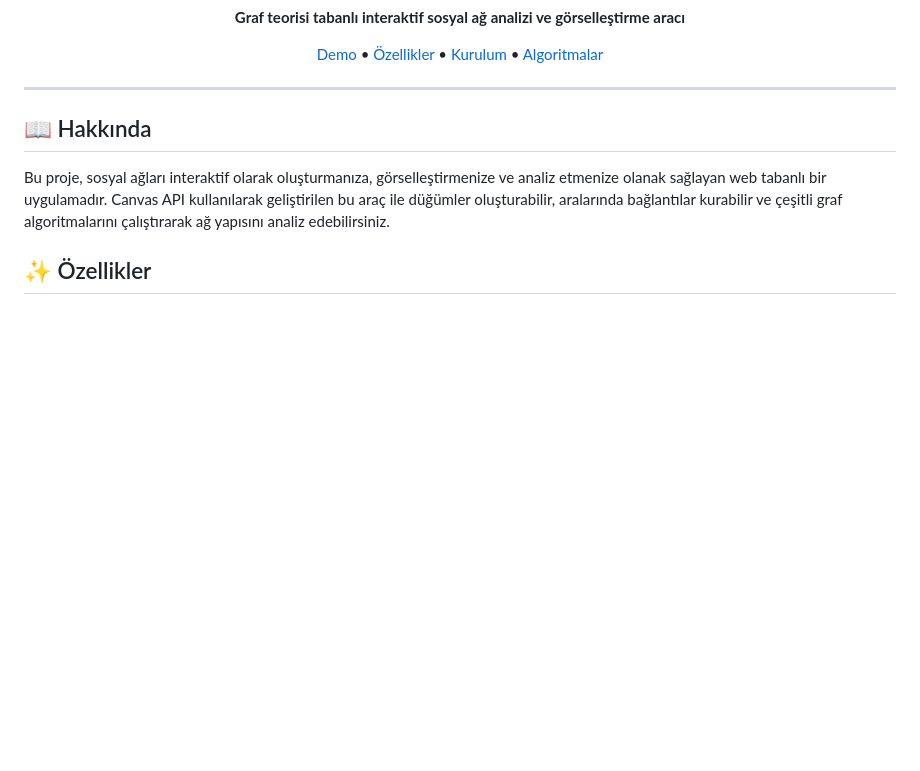
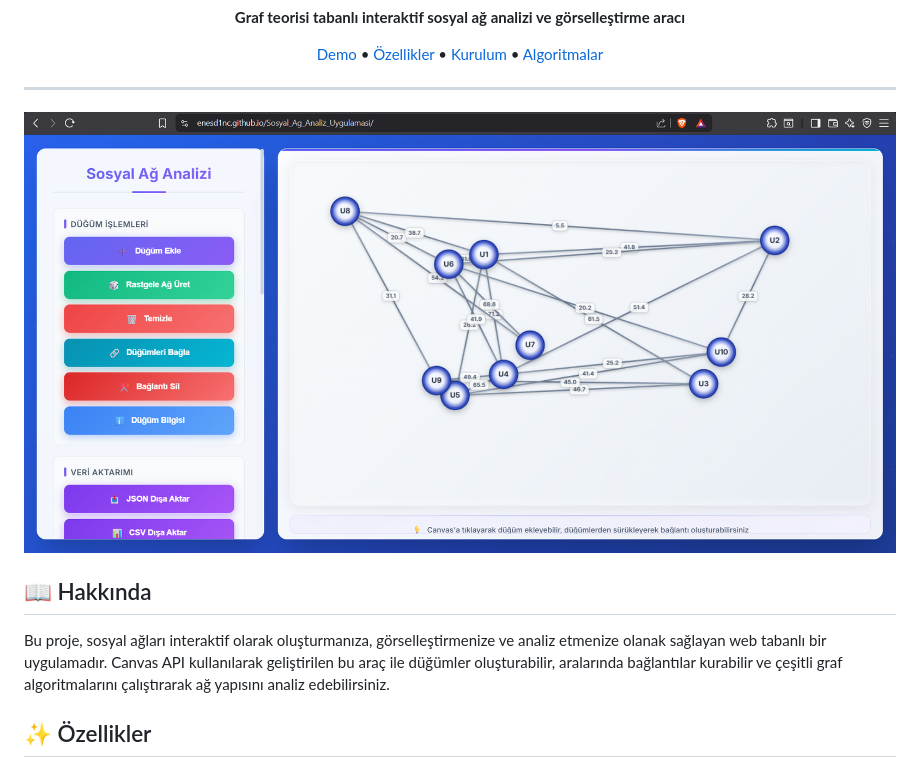
Before and after one commit to enesd1nc/Sosyal_Ag_Analiz_Uygulamasi, a Markdown page: README.md, the part around the change. Rendered like a GitHub page; blank space fills up the shorter version.

Commit message:
Update README with image and project details
Added an image to the README and updated project description.

```diff
--- a/README.md
+++ b/README.md
@@ -14,6 +14,7 @@
 </div>
 
 ---
+![](./Resim1.png)
 
 ## 📖 Hakkında
 
```
